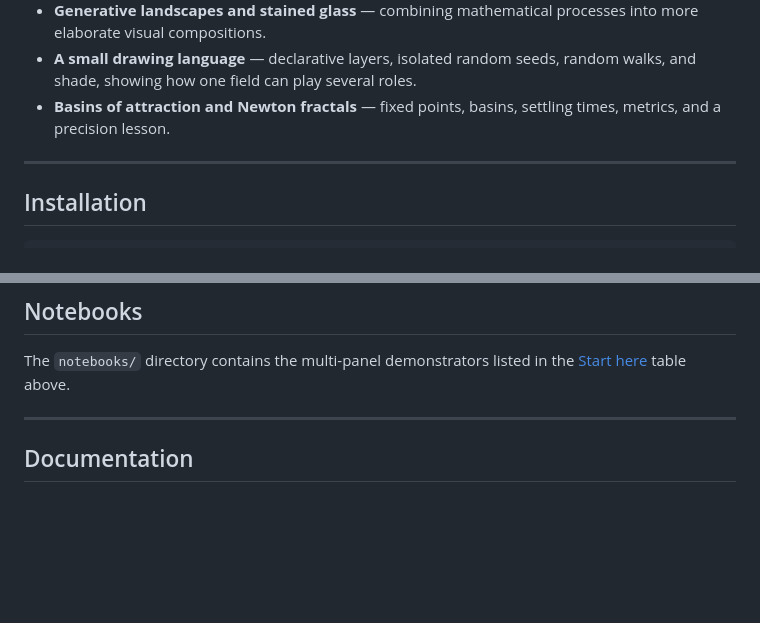
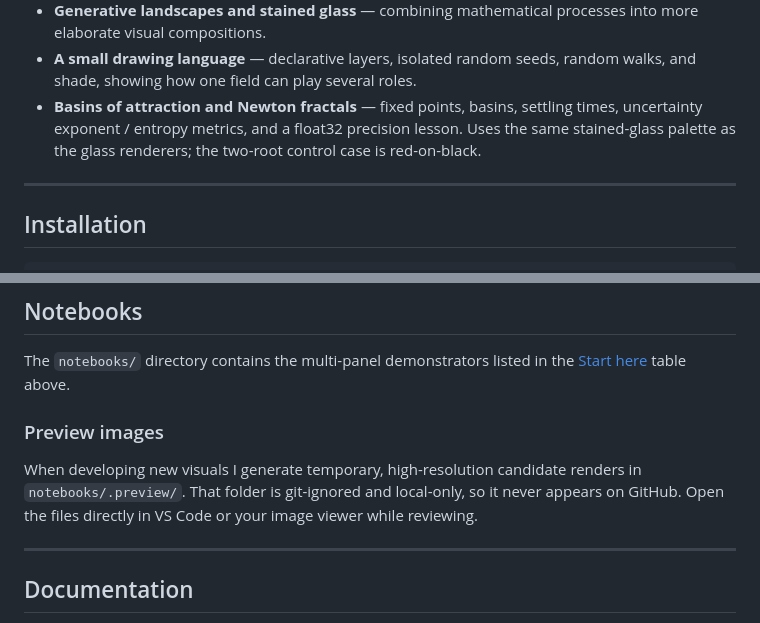
Before and after one commit to imanmossavat/math_vis, a Markdown page: README.md, 2 parts joined by grey strips. GitHub-like rendering; blank space fills up the shorter version.

Commit message:
Update README with basins details and local preview-folder convention

```diff
--- a/README.md
+++ b/README.md
@@ -58,7 +58,7 @@ The repository contains experiments with topics including:
   into more elaborate visual compositions.
 - **A small drawing language** — declarative layers, isolated random seeds,
   random walks, and shade, showing how one field can play several roles.
-- **Basins of attraction and Newton fractals** — fixed points, basins, settling times, metrics, and a precision lesson.
+- **Basins of attraction and Newton fractals** — fixed points, basins, settling times, uncertainty exponent / entropy metrics, and a float32 precision lesson. Uses the same stained-glass palette as the glass renderers; the two-root control case is red-on-black.
 
 ---
 
@@ -111,6 +111,13 @@ Call `mv.finish(...)` again when you want extra vignette, to save, or to display
 The `notebooks/` directory contains the multi-panel demonstrators listed in the
 [Start here](#start-here) table above.
 
+### Preview images
+
+When developing new visuals I generate temporary, high-resolution candidate
+renders in `notebooks/.preview/`. That folder is git-ignored and local-only, so
+it never appears on GitHub. Open the files directly in VS Code or your image
+viewer while reviewing.
+
 ---
 
 ## Documentation
```
